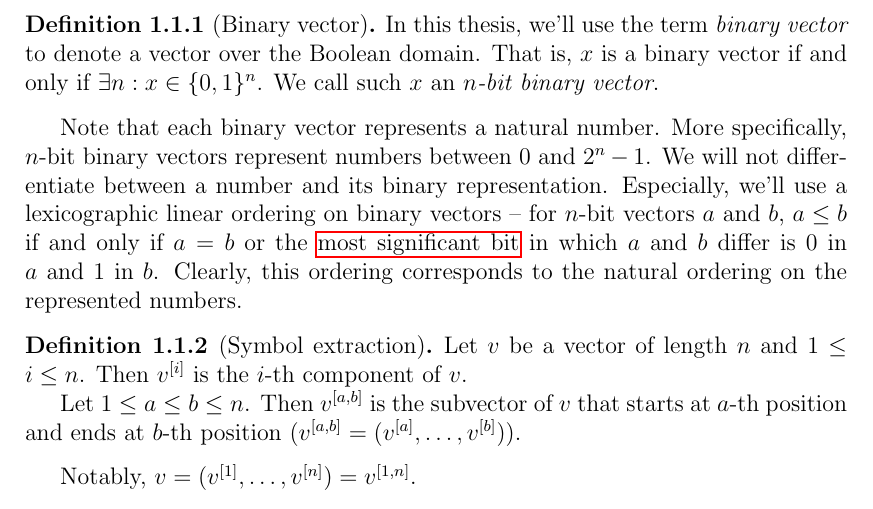
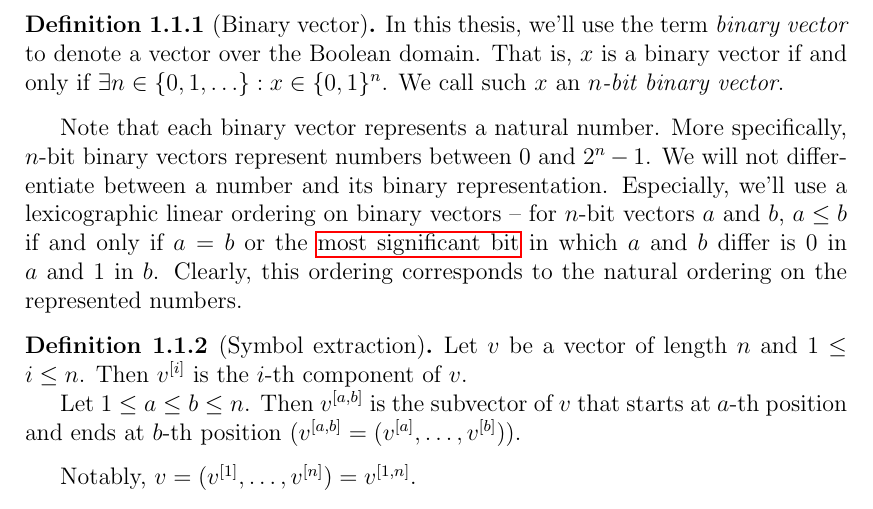
Before and after one commit to filipbartek/ibf, a LaTeX thesis (thesis.tex, which reads ibf.sty, thesis/preface.tex): part of page 5 of 25, cut so that both start at the same text. Compiled offline with pdfLaTeX.

Commit message:
preface: Slightly clarify definition of binary vector

```diff
--- a/ibf.sty
+++ b/ibf.sty
@@ -43,6 +43,8 @@
 \newcommand{\nott}[1]{\overline{#1}}
 \newcommand{\size}[1]{\vertical{#1}}
 
+\newcommand{\nat}{\curly{0, 1, \ldots}}
+
 \newcommand{\dubovsky}{\foreignlanguage{czech}{Dubovský}}
 \newcommand{\husek}{\foreignlanguage{czech}{Hušek}}
 
--- a/thesis/preface.tex
+++ b/thesis/preface.tex
@@ -17,7 +17,7 @@ In this thesis,
 we'll use the term \definiendum{binary vector}
 to denote a vector over the Boolean domain.
 That is, $x$ is a binary vector if and only if
-$\ex{n}{x \in \booldom^n}$.
+$\ex{n \in \nat}{x \in \booldom^n}$.
 We call such $x$ an \definiendum{$n$-bit binary vector}.
 \end{definition}
 
```
